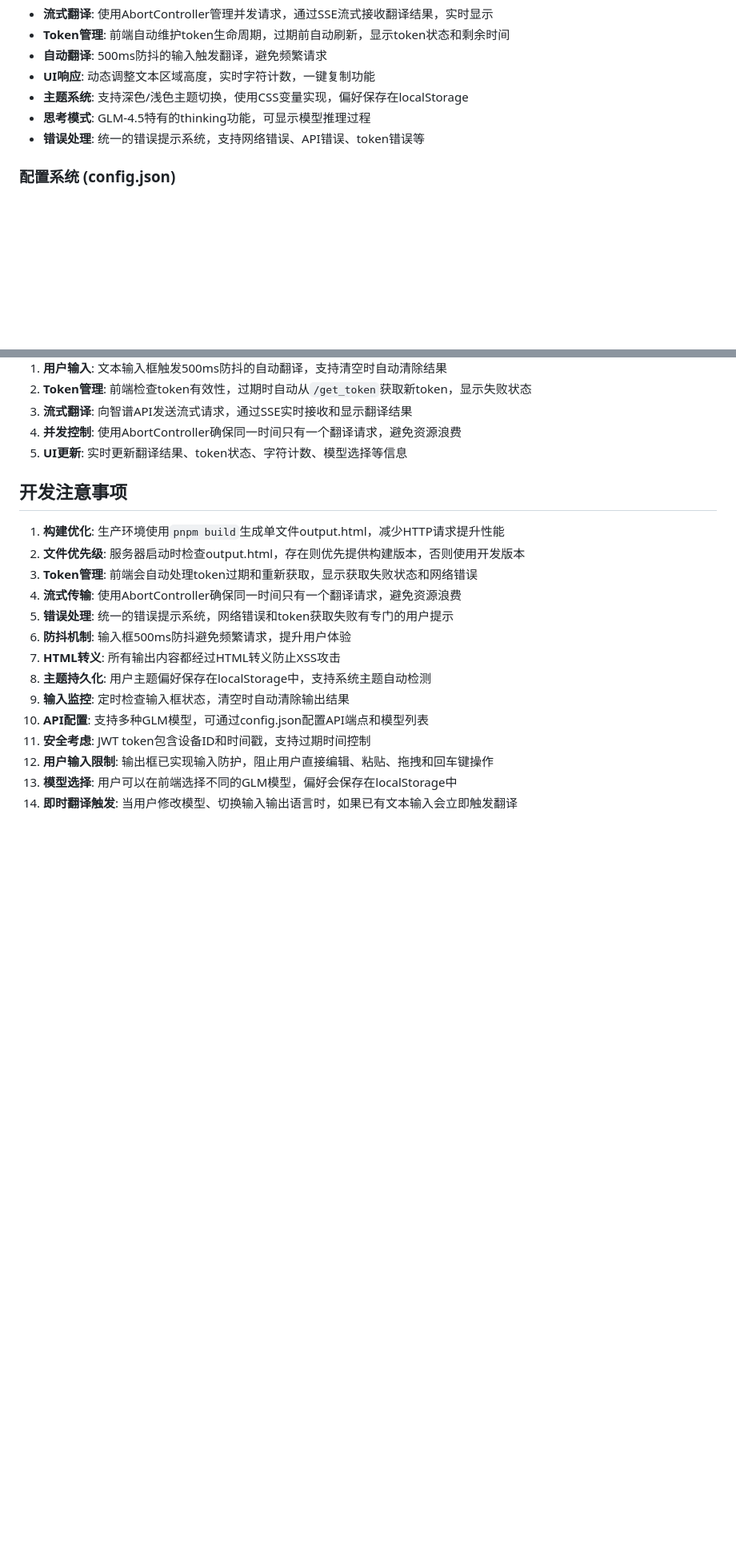
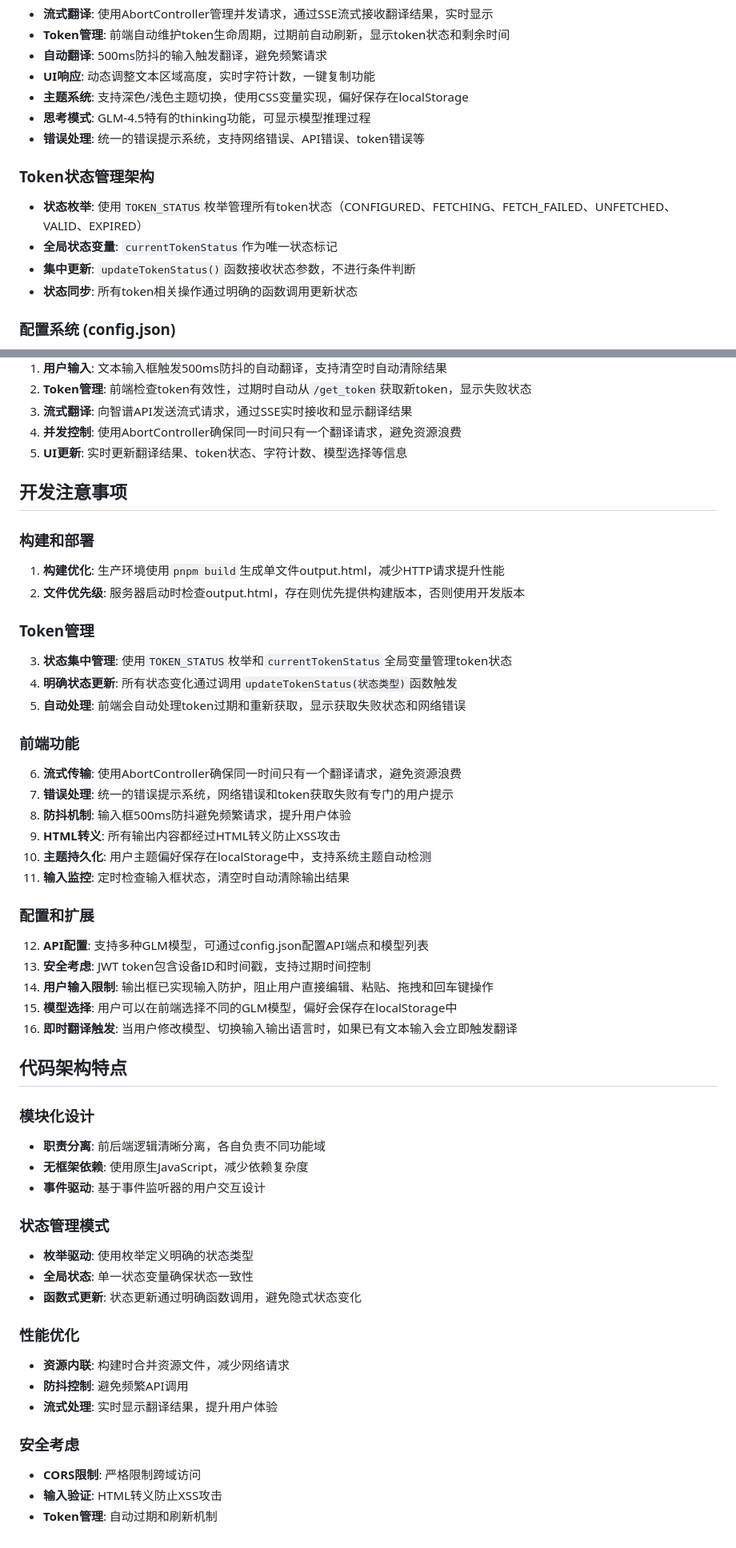
Before and after one commit to xiaotian2333/simple-translation, a Markdown page: CLAUDE.md, 2 parts joined by grey strips. Shown: that part at 80% size. GitHub-like rendering; blank space fills up the shorter version.

Commit message:
执行/init

```diff
--- a/CLAUDE.md
+++ b/CLAUDE.md
@@ -58,6 +58,12 @@ docker run -p 7860:7860 -e API_KEY=your_api_key_here simple-translation
 - **思考模式**: GLM-4.5特有的thinking功能，可显示模型推理过程
 - **错误处理**: 统一的错误提示系统，支持网络错误、API错误、token错误等
 
+### Token状态管理架构
+- **状态枚举**: 使用`TOKEN_STATUS`枚举管理所有token状态（CONFIGURED、FETCHING、FETCH_FAILED、UNFETCHED、VALID、EXPIRED）
+- **全局状态变量**: `currentTokenStatus`作为唯一状态标记
+- **集中更新**: `updateTokenStatus()`函数接收状态参数，不进行条件判断
+- **状态同步**: 所有token相关操作通过明确的函数调用更新状态
+
 ### 配置系统 (config.json)
 - **API配置**: 智谱GLM API端点和支持的模型列表（glm-4.5系列、glm-4系列等）
 - **提示词模板**: 详细的系统提示词和用户提示词，支持`{{to}}`、`{{text}}`等变量替换
@@ -90,17 +96,48 @@ docker run -p 7860:7860 -e API_KEY=your_api_key_here simple-translation
 
 ## 开发注意事项
 
+### 构建和部署
 1. **构建优化**: 生产环境使用`pnpm build`生成单文件output.html，减少HTTP请求提升性能
 2. **文件优先级**: 服务器启动时检查output.html，存在则优先提供构建版本，否则使用开发版本
-3. **Token管理**: 前端会自动处理token过期和重新获取，显示获取失败状态和网络错误
-4. **流式传输**: 使用AbortController确保同一时间只有一个翻译请求，避免资源浪费
-5. **错误处理**: 统一的错误提示系统，网络错误和token获取失败有专门的用户提示
-6. **防抖机制**: 输入框500ms防抖避免频繁请求，提升用户体验
-7. **HTML转义**: 所有输出内容都经过HTML转义防止XSS攻击
-8. **主题持久化**: 用户主题偏好保存在localStorage中，支持系统主题自动检测
-9. **输入监控**: 定时检查输入框状态，清空时自动清除输出结果
-10. **API配置**: 支持多种GLM模型，可通过config.json配置API端点和模型列表
-11. **安全考虑**: JWT token包含设备ID和时间戳，支持过期时间控制
-12. **用户输入限制**: 输出框已实现输入防护，阻止用户直接编辑、粘贴、拖拽和回车键操作
-13. **模型选择**: 用户可以在前端选择不同的GLM模型，偏好会保存在localStorage中
-14. **即时翻译触发**: 当用户修改模型、切换输入输出语言时，如果已有文本输入会立即触发翻译
+
+### Token管理
+3. **状态集中管理**: 使用`TOKEN_STATUS`枚举和`currentTokenStatus`全局变量管理token状态
+4. **明确状态更新**: 所有状态变化通过调用`updateTokenStatus(状态类型)`函数触发
+5. **自动处理**: 前端会自动处理token过期和重新获取，显示获取失败状态和网络错误
+
+### 前端功能
+6. **流式传输**: 使用AbortController确保同一时间只有一个翻译请求，避免资源浪费
+7. **错误处理**: 统一的错误提示系统，网络错误和token获取失败有专门的用户提示
+8. **防抖机制**: 输入框500ms防抖避免频繁请求，提升用户体验
+9. **HTML转义**: 所有输出内容都经过HTML转义防止XSS攻击
+10. **主题持久化**: 用户主题偏好保存在localStorage中，支持系统主题自动检测
+11. **输入监控**: 定时检查输入框状态，清空时自动清除输出结果
+
+### 配置和扩展
+12. **API配置**: 支持多种GLM模型，可通过config.json配置API端点和模型列表
+13. **安全考虑**: JWT token包含设备ID和时间戳，支持过期时间控制
+14. **用户输入限制**: 输出框已实现输入防护，阻止用户直接编辑、粘贴、拖拽和回车键操作
+15. **模型选择**: 用户可以在前端选择不同的GLM模型，偏好会保存在localStorage中
+16. **即时翻译触发**: 当用户修改模型、切换输入输出语言时，如果已有文本输入会立即触发翻译
+
+## 代码架构特点
+
+### 模块化设计
+- **职责分离**: 前后端逻辑清晰分离，各自负责不同功能域
+- **无框架依赖**: 使用原生JavaScript，减少依赖复杂度
+- **事件驱动**: 基于事件监听器的用户交互设计
+
+### 状态管理模式
+- **枚举驱动**: 使用枚举定义明确的状态类型
+- **全局状态**: 单一状态变量确保状态一致性
+- **函数式更新**: 状态更新通过明确函数调用，避免隐式状态变化
+
+### 性能优化
+- **资源内联**: 构建时合并资源文件，减少网络请求
+- **防抖控制**: 避免频繁API调用
+- **流式处理**: 实时显示翻译结果，提升用户体验
+
+### 安全考虑
+- **CORS限制**: 严格限制跨域访问
+- **输入验证**: HTML转义防止XSS攻击
+- **Token管理**: 自动过期和刷新机制
```
